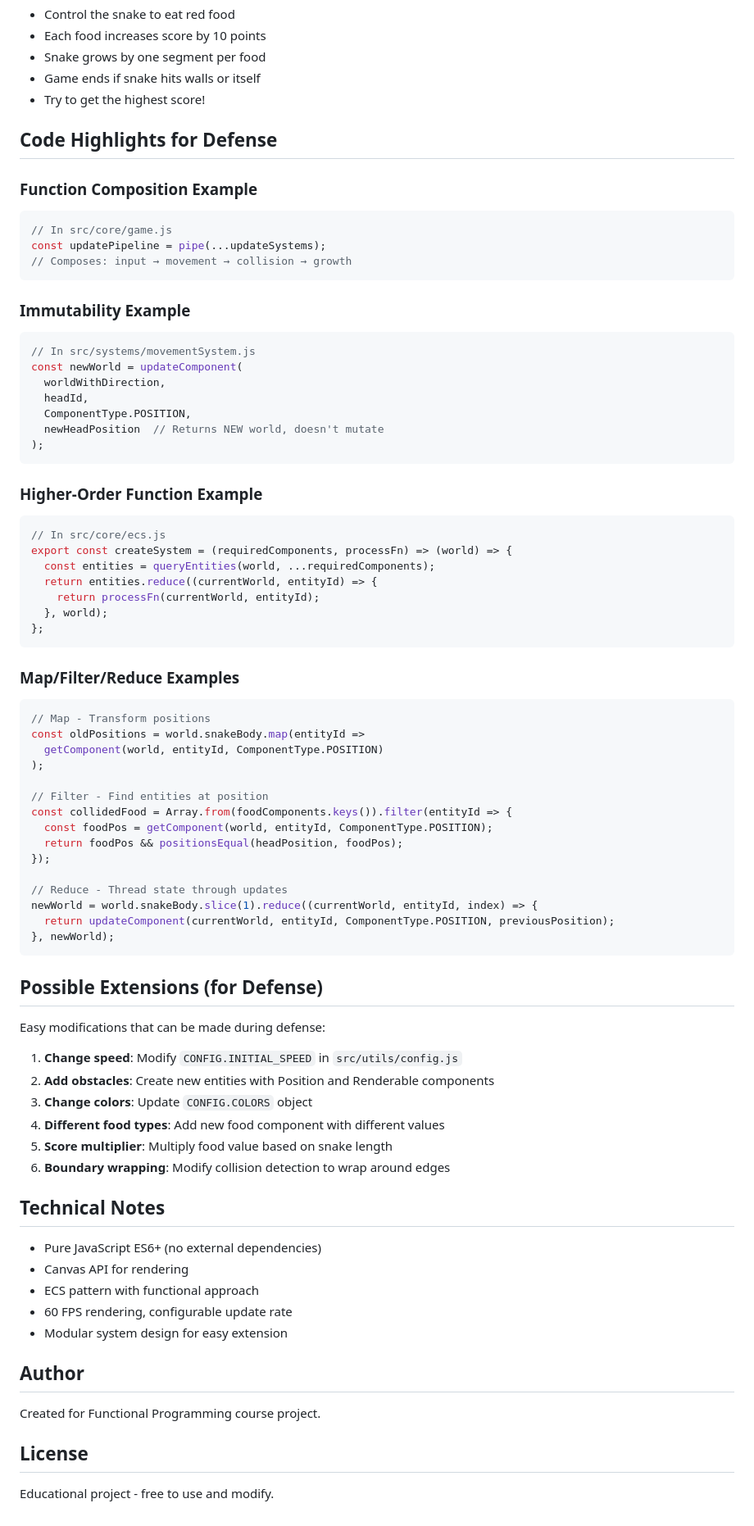
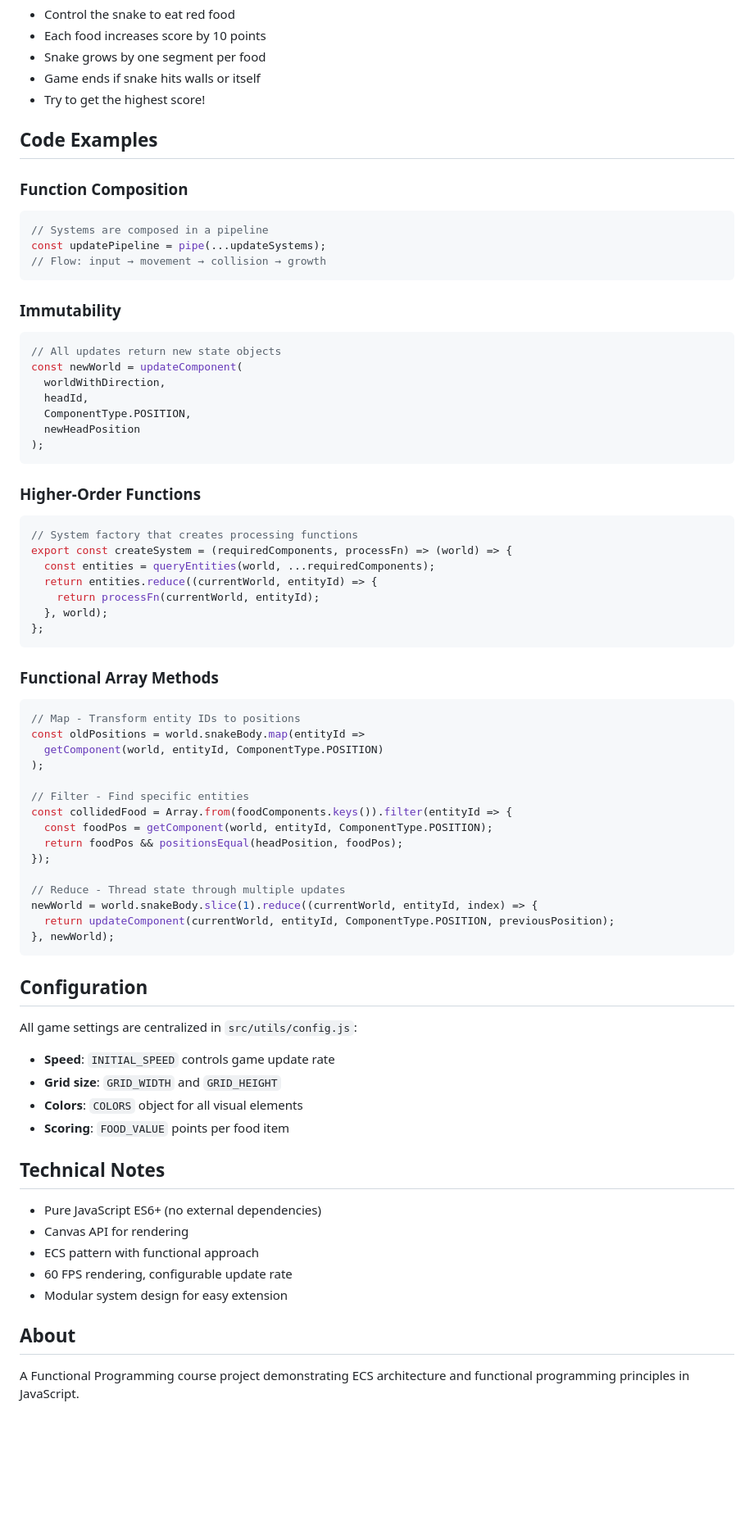
Before and after one commit to ndjerma/snakeGame, a Markdown page: README.md, the part around the change. Shown at 82% size. GitHub-like rendering; blank space fills up the shorter version.

Commit message:
Update README to be more professional

````diff
--- a/README.md
+++ b/README.md
@@ -101,29 +101,29 @@ npx http-server -p 8000
 - Game ends if snake hits walls or itself
 - Try to get the highest score!
 
-## Code Highlights for Defense
+## Code Examples
 
-### Function Composition Example
+### Function Composition
 ```javascript
-// In src/core/game.js
+// Systems are composed in a pipeline
 const updatePipeline = pipe(...updateSystems);
-// Composes: input → movement → collision → growth
+// Flow: input → movement → collision → growth
 ```
 
-### Immutability Example
+### Immutability
 ```javascript
-// In src/systems/movementSystem.js
+// All updates return new state objects
 const newWorld = updateComponent(
   worldWithDirection,
   headId,
   ComponentType.POSITION,
-  newHeadPosition  // Returns NEW world, doesn't mutate
+  newHeadPosition
 );
 ```
 
-### Higher-Order Function Example
+### Higher-Order Functions
 ```javascript
-// In src/core/ecs.js
+// System factory that creates processing functions
 export const createSystem = (requiredComponents, processFn) => (world) => {
   const entities = queryEntities(world, ...requiredComponents);
   return entities.reduce((currentWorld, entityId) => {
@@ -132,35 +132,33 @@ export const createSystem = (requiredComponents, processFn) => (world) => {
 };
 ```
 
-### Map/Filter/Reduce Examples
+### Functional Array Methods
 ```javascript
-// Map - Transform positions
+// Map - Transform entity IDs to positions
 const oldPositions = world.snakeBody.map(entityId =>
   getComponent(world, entityId, ComponentType.POSITION)
 );
 
-// Filter - Find entities at position
+// Filter - Find specific entities
 const collidedFood = Array.from(foodComponents.keys()).filter(entityId => {
   const foodPos = getComponent(world, entityId, ComponentType.POSITION);
   return foodPos && positionsEqual(headPosition, foodPos);
 });
 
-// Reduce - Thread state through updates
+// Reduce - Thread state through multiple updates
 newWorld = world.snakeBody.slice(1).reduce((currentWorld, entityId, index) => {
   return updateComponent(currentWorld, entityId, ComponentType.POSITION, previousPosition);
 }, newWorld);
 ```
 
-## Possible Extensions (for Defense)
+## Configuration
 
-Easy modifications that can be made during defense:
+All game settings are centralized in `src/utils/config.js`:
 
-1. **Change speed**: Modify `CONFIG.INITIAL_SPEED` in `src/utils/config.js`
-2. **Add obstacles**: Create new entities with Position and Renderable components
-3. **Change colors**: Update `CONFIG.COLORS` object
-4. **Different food types**: Add new food component with different values
-5. **Score multiplier**: Multiply food value based on snake length
-6. **Boundary wrapping**: Modify collision detection to wrap around edges
+- **Speed**: `INITIAL_SPEED` controls game update rate
+- **Grid size**: `GRID_WIDTH` and `GRID_HEIGHT`
+- **Colors**: `COLORS` object for all visual elements
+- **Scoring**: `FOOD_VALUE` points per food item
 
 ## Technical Notes
 
@@ -170,10 +168,6 @@ Easy modifications that can be made during defense:
 - 60 FPS rendering, configurable update rate
 - Modular system design for easy extension
 
-## Author
+## About
 
-Created for Functional Programming course project.
-
-## License
-
-Educational project - free to use and modify.
+A Functional Programming course project demonstrating ECS architecture and functional programming principles in JavaScript.
````
